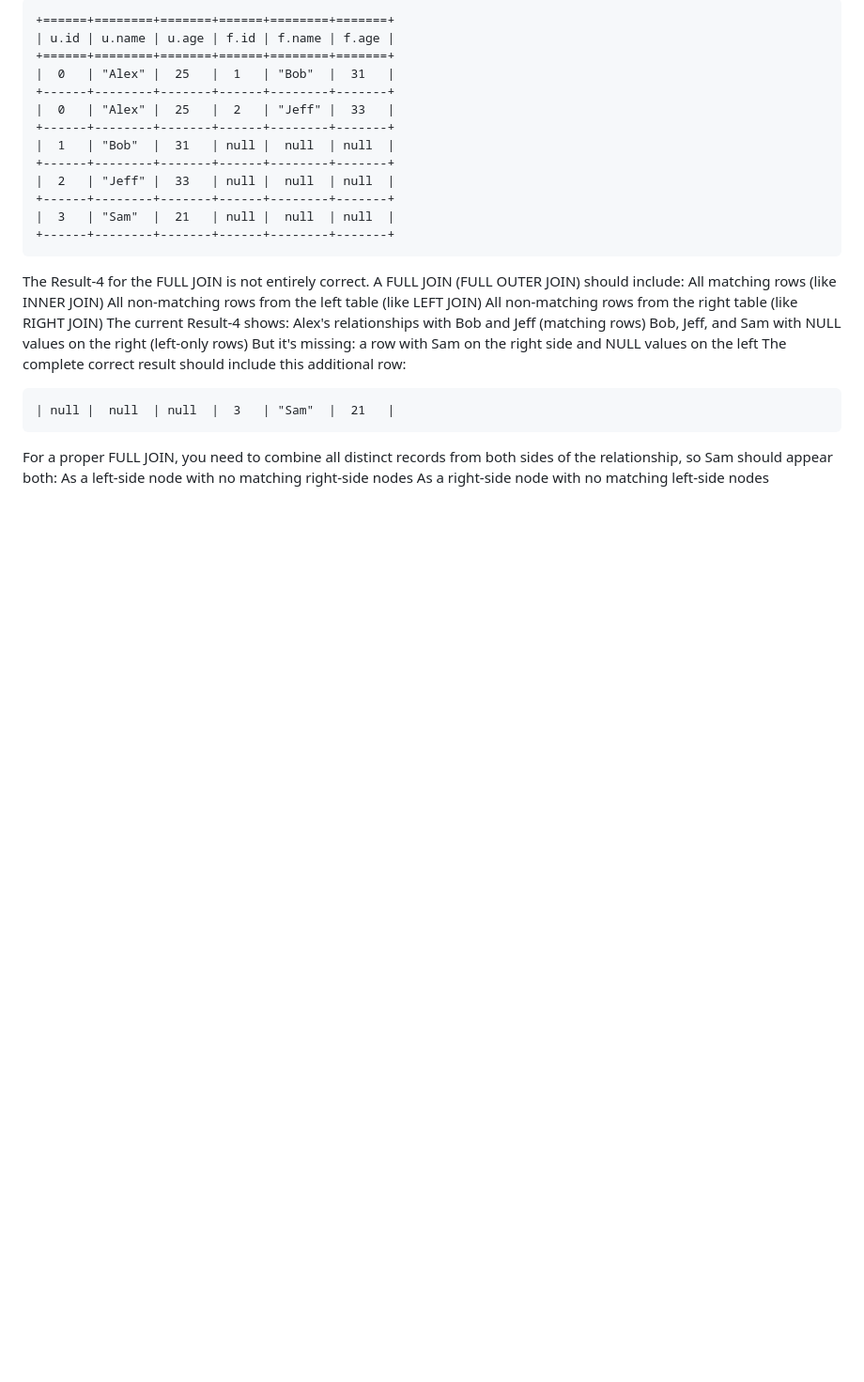
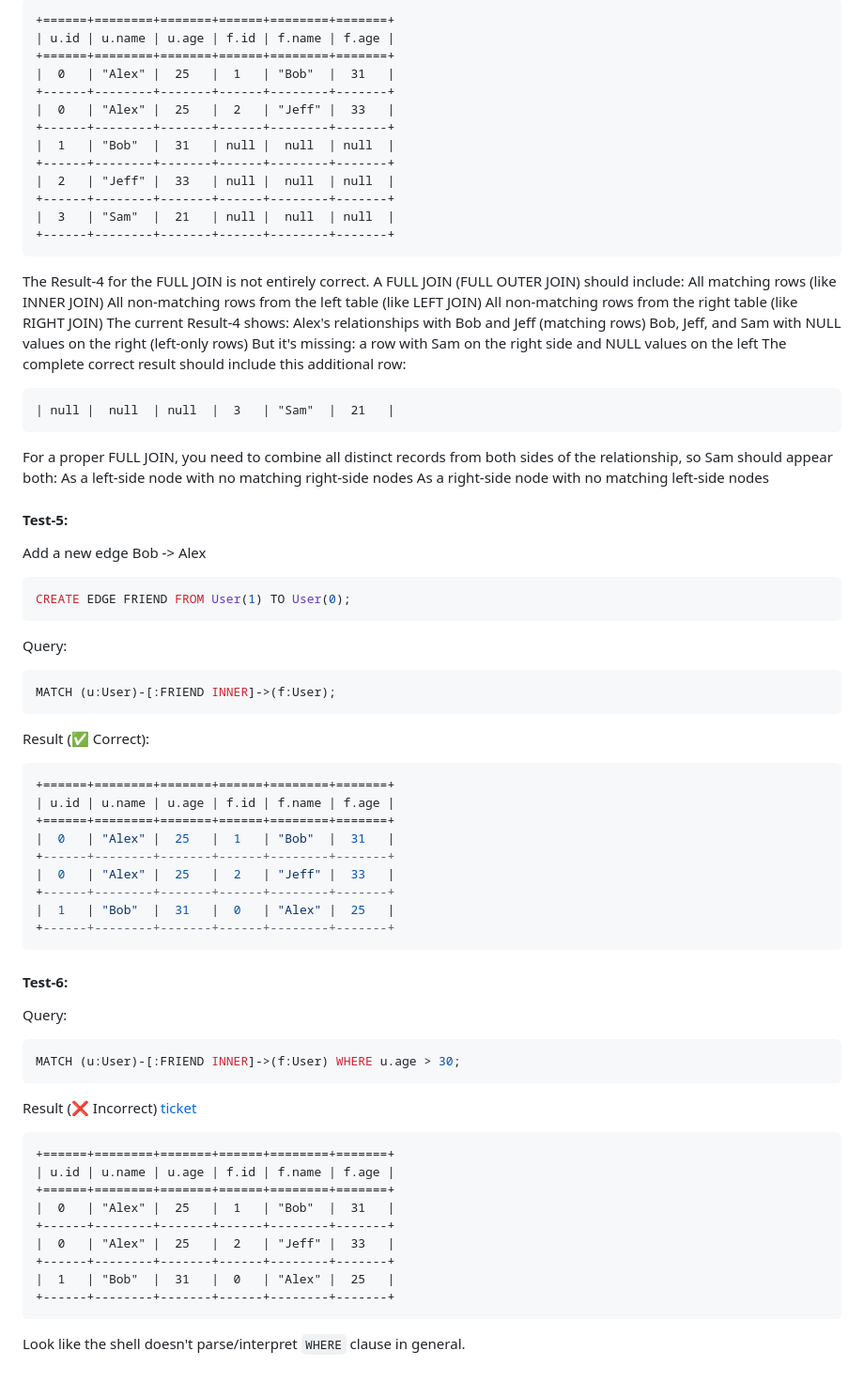
Before and after one commit to dmgcodevil/tundradb, a Markdown page: README.md, the part around one of its changes. Shown at 94% size. Rendered like a GitHub page; blank space fills up the shorter version.

````diff
--- a/README.md
+++ b/README.md
@@ -357,3 +364,55 @@ The complete correct result should include this additional row:
 For a proper FULL JOIN, you need to combine all distinct records from both sides of the relationship, so Sam should appear both:
 As a left-side node with no matching right-side nodes
 As a right-side node with no matching left-side nodes
+
+#### Test-5:
+
+Add a new edge Bob -> Alex
+
+```sql
+CREATE EDGE FRIEND FROM User(1) TO User(0);
+```
+
+Query:
+
+```sql
+MATCH (u:User)-[:FRIEND INNER]->(f:User);
+```
+
+Result (✅ Correct):
+
+```sql
++======+========+=======+======+========+=======+
+| u.id | u.name | u.age | f.id | f.name | f.age |
++======+========+=======+======+========+=======+
+|  0   | "Alex" |  25   |  1   | "Bob"  |  31   |
++------+--------+-------+------+--------+-------+
+|  0   | "Alex" |  25   |  2   | "Jeff" |  33   |
++------+--------+-------+------+--------+-------+
+|  1   | "Bob"  |  31   |  0   | "Alex" |  25   |
++------+--------+-------+------+--------+-------+
+```
+
+#### Test-6:
+
+Query:
+
+```sql
+MATCH (u:User)-[:FRIEND INNER]->(f:User) WHERE u.age > 30;
+```
+
+Result (❌ Incorrect) [ticket](https://github.com/dmgcodevil/tundradb/issues/2)
+
+```
++======+========+=======+======+========+=======+
+| u.id | u.name | u.age | f.id | f.name | f.age |
++======+========+=======+======+========+=======+
+|  0   | "Alex" |  25   |  1   | "Bob"  |  31   |
++------+--------+-------+------+--------+-------+
+|  0   | "Alex" |  25   |  2   | "Jeff" |  33   |
++------+--------+-------+------+--------+-------+
+|  1   | "Bob"  |  31   |  0   | "Alex" |  25   |
++------+--------+-------+------+--------+-------+
+```
+
+Look like the shell doesn't parse/interpret `WHERE` clause in general.
````
Also changed, not shown: other parts of README.md (+15 -8 lines).
